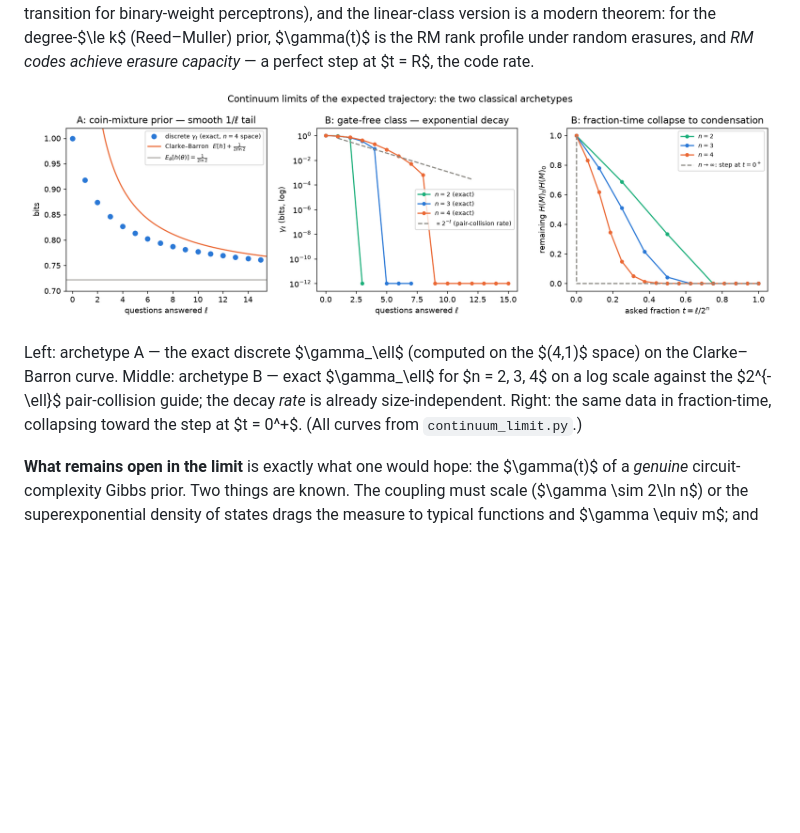
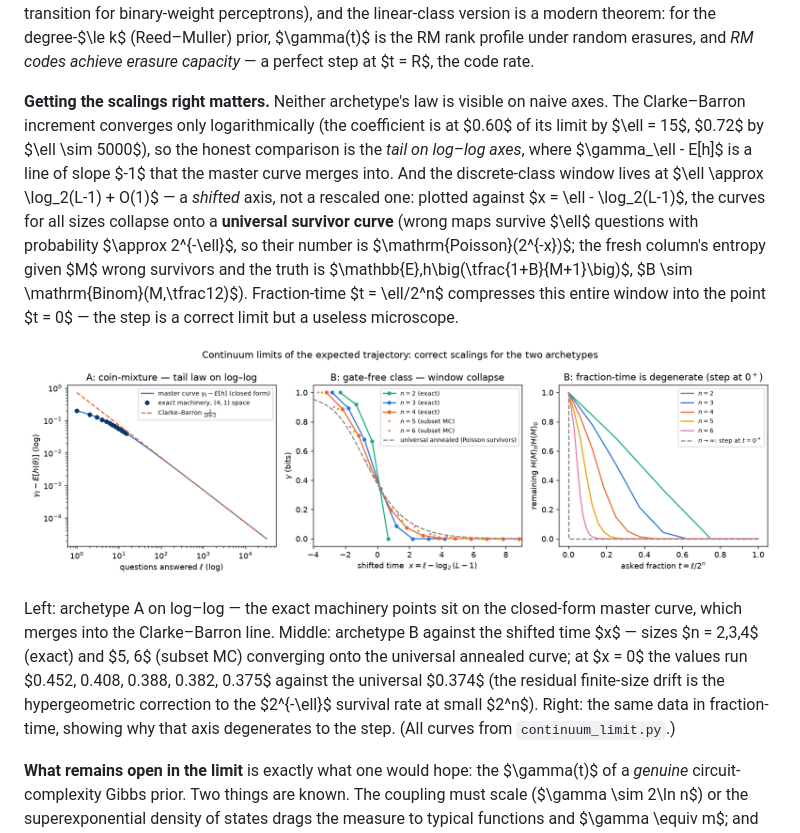
Before and after one commit to DMChernowitz/boolean-maps-learning, a Markdown page: learning_agent.md, the part around the change. Rendered like a GitHub page; pictures changed too: figures/continuum_limit.png; blank space fills up the shorter version.

```diff
--- a/learning_agent.md
+++ b/learning_agent.md
@@ -2149,14 +2149,34 @@ degree-$\le k$ (Reed–Muller) prior, $\gamma(t)$ is the RM rank profile
 under random erasures, and *RM codes achieve erasure capacity* — a
 perfect step at $t = R$, the code rate.
 
-![continuum limit: the two archetypes](figures/continuum_limit.png)
-
-Left: archetype A — the exact discrete $\gamma_\ell$ (computed on the
-$(4,1)$ space) on the Clarke–Barron curve. Middle: archetype B — exact
-$\gamma_\ell$ for $n = 2, 3, 4$ on a log scale against the $2^{-\ell}$
-pair-collision guide; the decay *rate* is already size-independent.
-Right: the same data in fraction-time, collapsing toward the step at
-$t = 0^+$. (All curves from `continuum_limit.py`.)
+**Getting the scalings right matters.** Neither archetype's law is
+visible on naive axes. The Clarke–Barron increment converges only
+logarithmically (the coefficient is at $0.60$ of its limit by
+$\ell = 15$, $0.72$ by $\ell \sim 5000$), so the honest comparison is
+the *tail on log–log axes*, where $\gamma_\ell - E[h]$ is a line of
+slope $-1$ that the master curve merges into. And the discrete-class
+window lives at $\ell \approx \log_2(L-1) + O(1)$ — a *shifted* axis,
+not a rescaled one: plotted against $x = \ell - \log_2(L-1)$, the
+curves for all sizes collapse onto a **universal survivor curve**
+(wrong maps survive $\ell$ questions with probability $\approx
+2^{-\ell}$, so their number is $\mathrm{Poisson}(2^{-x})$; the fresh
+column's entropy given $M$ wrong survivors and the truth is
+$\mathbb{E}\,h\big(\tfrac{1+B}{M+1}\big)$, $B \sim
+\mathrm{Binom}(M,\tfrac12)$). Fraction-time $t = \ell/2^n$ compresses
+this entire window into the point $t = 0$ — the step is a correct
+limit but a useless microscope.
+
+![continuum limit: the two archetypes, correct scalings](figures/continuum_limit.png)
+
+Left: archetype A on log–log — the exact machinery points sit on the
+closed-form master curve, which merges into the Clarke–Barron line.
+Middle: archetype B against the shifted time $x$ — sizes $n = 2,3,4$
+(exact) and $5, 6$ (subset MC) converging onto the universal annealed
+curve; at $x = 0$ the values run $0.452, 0.408, 0.388, 0.382, 0.375$
+against the universal $0.374$ (the residual finite-size drift is the
+hypergeometric correction to the $2^{-\ell}$ survival rate at small
+$2^n$). Right: the same data in fraction-time, showing why that axis
+degenerates to the step. (All curves from `continuum_limit.py`.)
 
 **What remains open in the limit** is exactly what one would hope: the
 $\gamma(t)$ of a *genuine* circuit-complexity Gibbs prior. Two things
```
Also changed, not shown: 1 other file.
